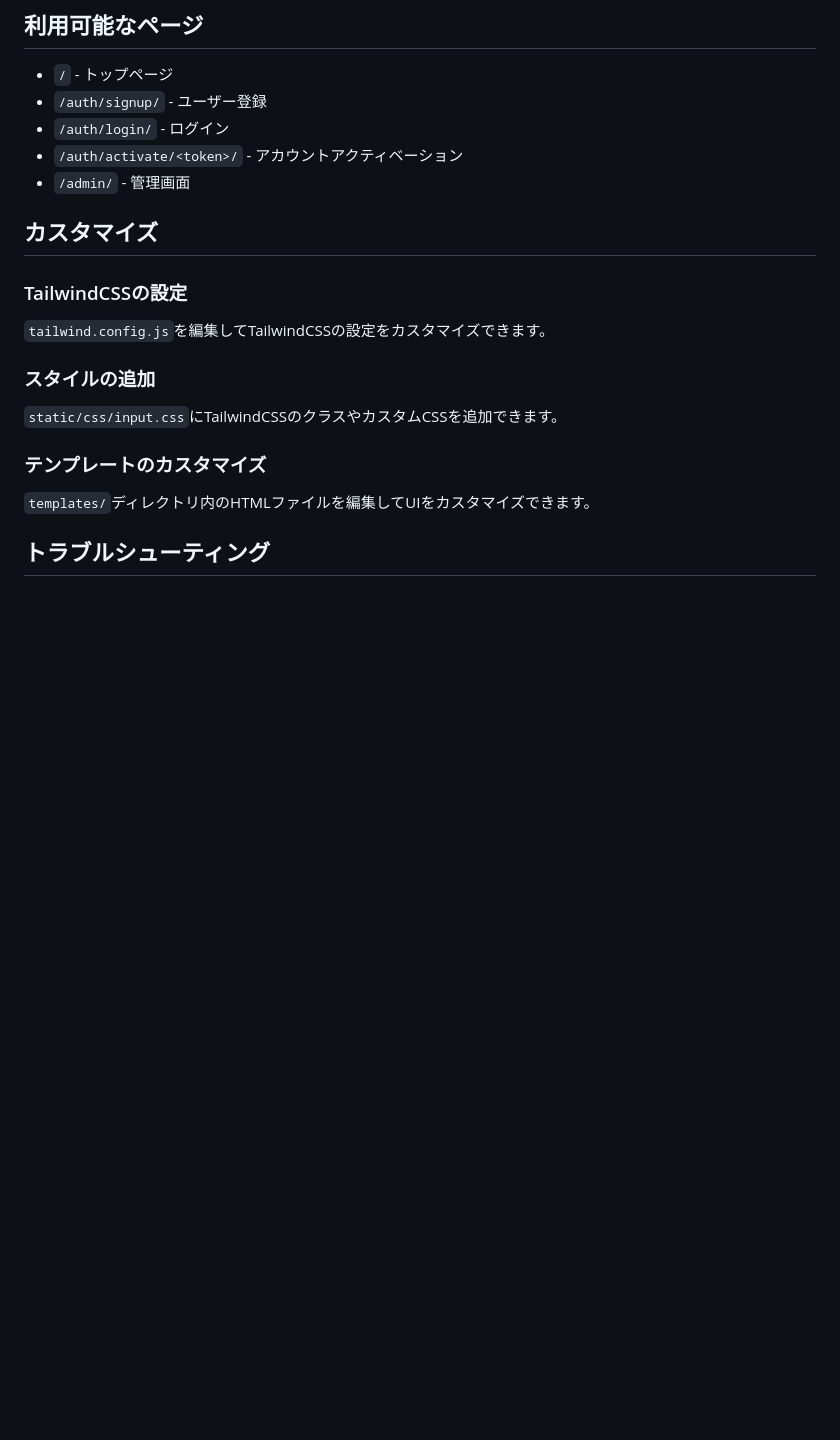
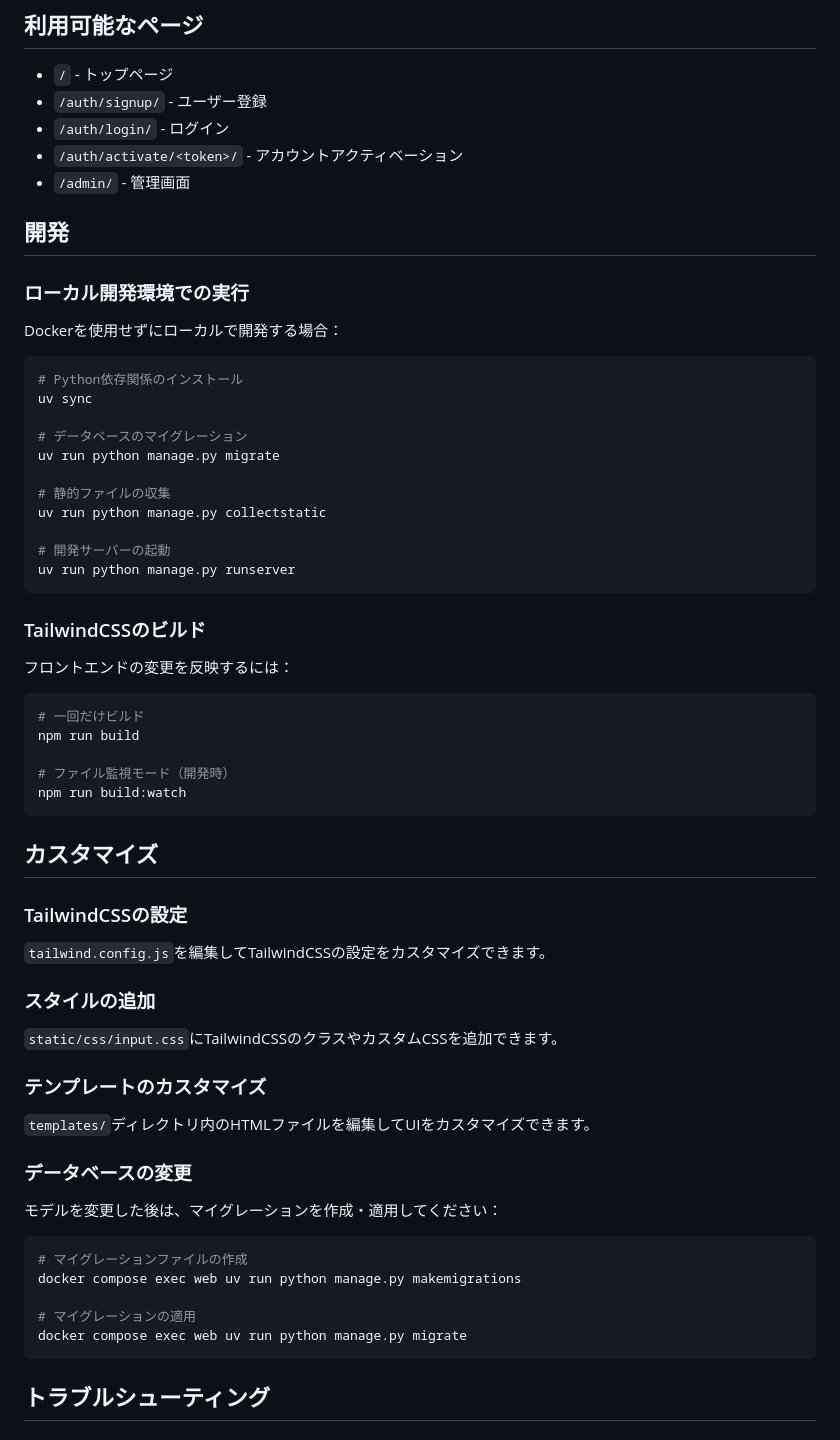
Before and after one commit to yukiharada1228/django-tailwindcss-auth, a Markdown page: README.md, the part around one of its changes. GitHub-like rendering; blank space fills up the shorter version.

````diff
--- a/README.md
+++ b/README.md
@@ -89,6 +127,38 @@ django-tailwindcss-auth/
 - `/auth/login/` - ログイン
 - `/auth/activate/<token>/` - アカウントアクティベーション
 - `/admin/` - 管理画面
+
+## 開発
+
+### ローカル開発環境での実行
+
+Dockerを使用せずにローカルで開発する場合：
+
+```bash
+# Python依存関係のインストール
+uv sync
+
+# データベースのマイグレーション
+uv run python manage.py migrate
+
+# 静的ファイルの収集
+uv run python manage.py collectstatic
+
+# 開発サーバーの起動
+uv run python manage.py runserver
+```
+
+### TailwindCSSのビルド
+
+フロントエンドの変更を反映するには：
+
+```bash
+# 一回だけビルド
+npm run build
+
+# ファイル監視モード（開発時）
+npm run build:watch
+```
 
 ## カスタマイズ
 
@@ -101,6 +171,17 @@ django-tailwindcss-auth/
 ### テンプレートのカスタマイズ
 `templates/`ディレクトリ内のHTMLファイルを編集してUIをカスタマイズできます。
 
+### データベースの変更
+モデルを変更した後は、マイグレーションを作成・適用してください：
+
+```bash
+# マイグレーションファイルの作成
+docker compose exec web uv run python manage.py makemigrations
+
+# マイグレーションの適用
+docker compose exec web uv run python manage.py migrate
+```
+
 ## トラブルシューティング
 
 ### よくある問題
````
Also changed, not shown: other parts of README.md (+100 -10 lines).
